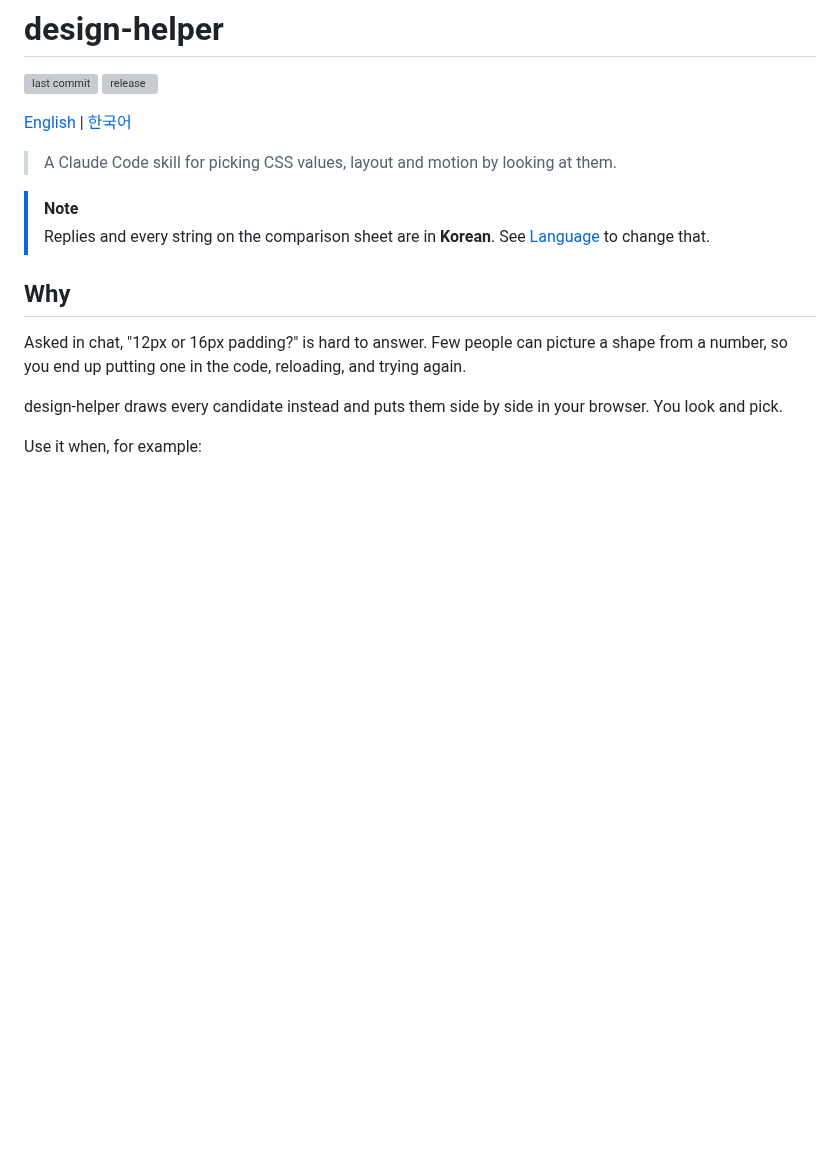
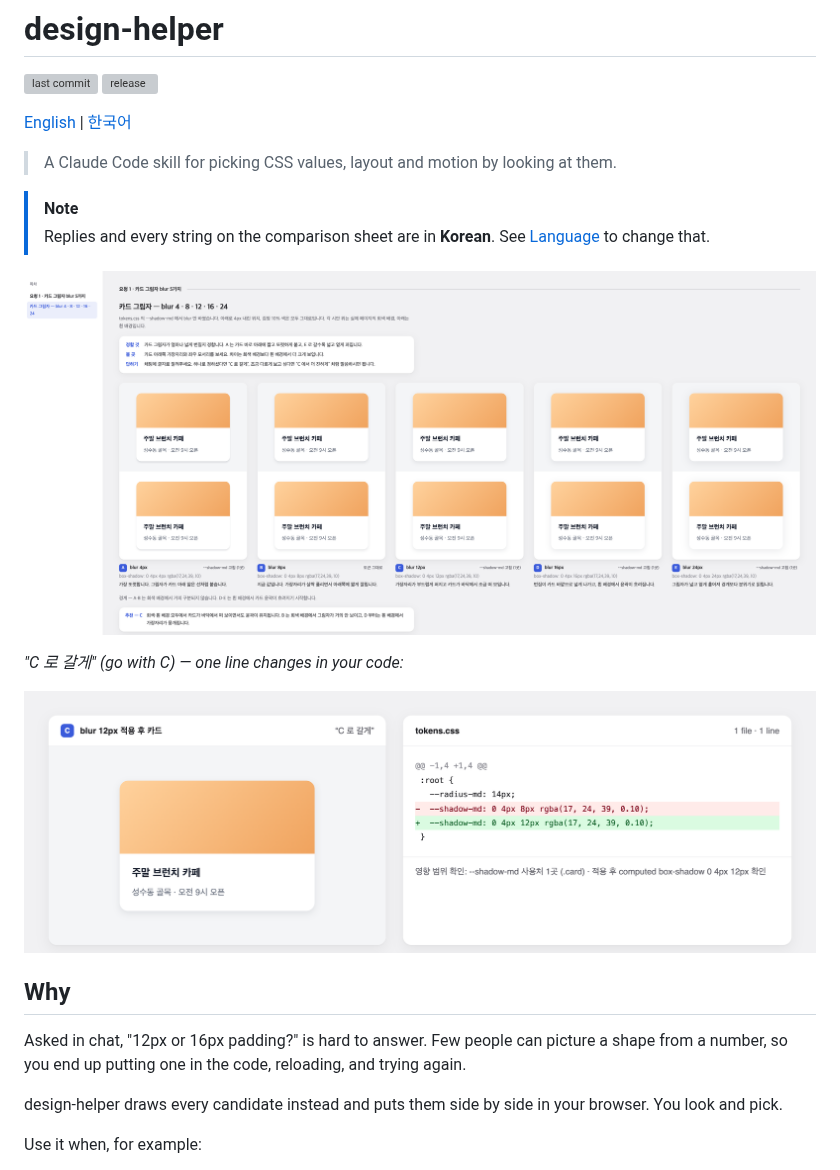
Before and after one commit to Dessert99/design-helper, a Markdown page: README.md, the part around the change. Rendered like a GitHub page; pictures changed too: assets/launch-after.png (added), assets/launch-before.png (added); blank space fills up the shorter version; grey boxes are pictures that could not be loaded.

Commit message:
Add the shadow-blur example screenshots to the README
Co-Authored-By: Claude Opus 5.5 (1M context) <noreply@anthropic.com>

```diff
--- a/README.md
+++ b/README.md
@@ -10,7 +10,11 @@
 > [!NOTE]
 > Replies and every string on the comparison sheet are in **Korean**. See [Language](#language) to change that.
 
-<!-- screenshot of a specimen sheet goes here -->
+![Comparison sheet: the card's shadow blur in five versions, A–E](assets/launch-before.png)
+
+*"C 로 갈게" (go with C) — one line changes in your code:*
+
+![After picking C: the card with blur 12px and the tokens.css diff](assets/launch-after.png)
 
 ## Why
 
```
Also changed, not shown: README.ko.md (+5 -1 lines).
